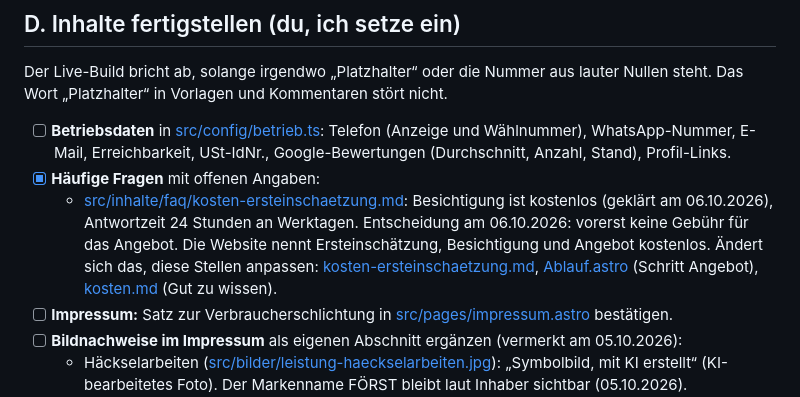
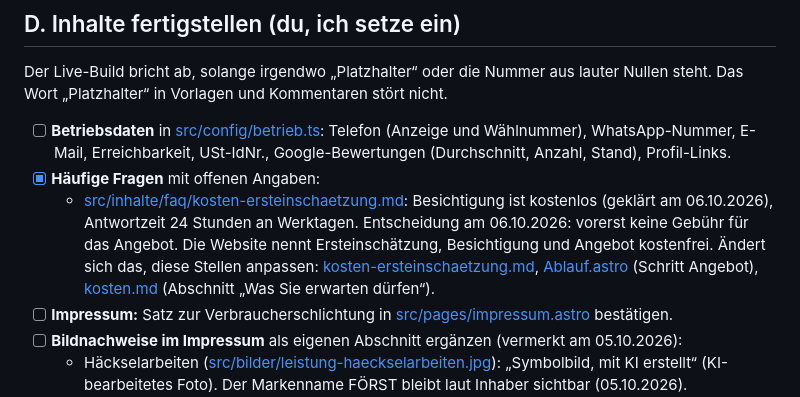
Before and after one commit to Gartenheld/Baumpflege-Webseite, a Markdown page: docs/04-liveschaltung.md, the part around the change. GitHub-like rendering.

```diff
--- a/docs/04-liveschaltung.md
+++ b/docs/04-liveschaltung.md
@@ -34,7 +34,7 @@ Der Live-Build bricht ab, solange irgendwo „Platzhalter“ oder die Nummer aus
 
 - [ ] **Betriebsdaten** in [src/config/betrieb.ts](../src/config/betrieb.ts): Telefon (Anzeige und Wählnummer), WhatsApp-Nummer, E-Mail, Erreichbarkeit, USt-IdNr., Google-Bewertungen (Durchschnitt, Anzahl, Stand), Profil-Links.
 - [x] **Häufige Fragen** mit offenen Angaben:
-  - [src/inhalte/faq/kosten-ersteinschaetzung.md](../src/inhalte/faq/kosten-ersteinschaetzung.md): Besichtigung ist kostenlos (geklärt am 06.10.2026), Antwortzeit 24 Stunden an Werktagen. Entscheidung am 06.10.2026: vorerst keine Gebühr für das Angebot. Die Website nennt Ersteinschätzung, Besichtigung und Angebot kostenlos. Ändert sich das, diese Stellen anpassen: [kosten-ersteinschaetzung.md](../src/inhalte/faq/kosten-ersteinschaetzung.md), [Ablauf.astro](../src/components/start/Ablauf.astro) (Schritt Angebot), [kosten.md](../src/inhalte/seiten/kosten.md) (Gut zu wissen).
+  - [src/inhalte/faq/kosten-ersteinschaetzung.md](../src/inhalte/faq/kosten-ersteinschaetzung.md): Besichtigung ist kostenlos (geklärt am 06.10.2026), Antwortzeit 24 Stunden an Werktagen. Entscheidung am 06.10.2026: vorerst keine Gebühr für das Angebot. Die Website nennt Ersteinschätzung, Besichtigung und Angebot kostenfrei. Ändert sich das, diese Stellen anpassen: [kosten-ersteinschaetzung.md](../src/inhalte/faq/kosten-ersteinschaetzung.md), [Ablauf.astro](../src/components/start/Ablauf.astro) (Schritt Angebot), [kosten.md](../src/inhalte/seiten/kosten.md) (Abschnitt „Was Sie erwarten dürfen“).
 - [ ] **Impressum:** Satz zur Verbraucherschlichtung in [src/pages/impressum.astro](../src/pages/impressum.astro) bestätigen.
 - [ ] **Bildnachweise im Impressum** als eigenen Abschnitt ergänzen (vermerkt am 05.10.2026):
   - Häckselarbeiten ([src/bilder/leistung-haeckselarbeiten.jpg](../src/bilder/leistung-haeckselarbeiten.jpg)): „Symbolbild, mit KI erstellt“ (KI-bearbeitetes Foto). Der Markenname FÖRST bleibt laut Inhaber sichtbar (05.10.2026). Nutzungsbedingungen des KI-Programms auf gewerbliche Nutzung prüfen.
```
Also changed, not shown: 1 other file.
